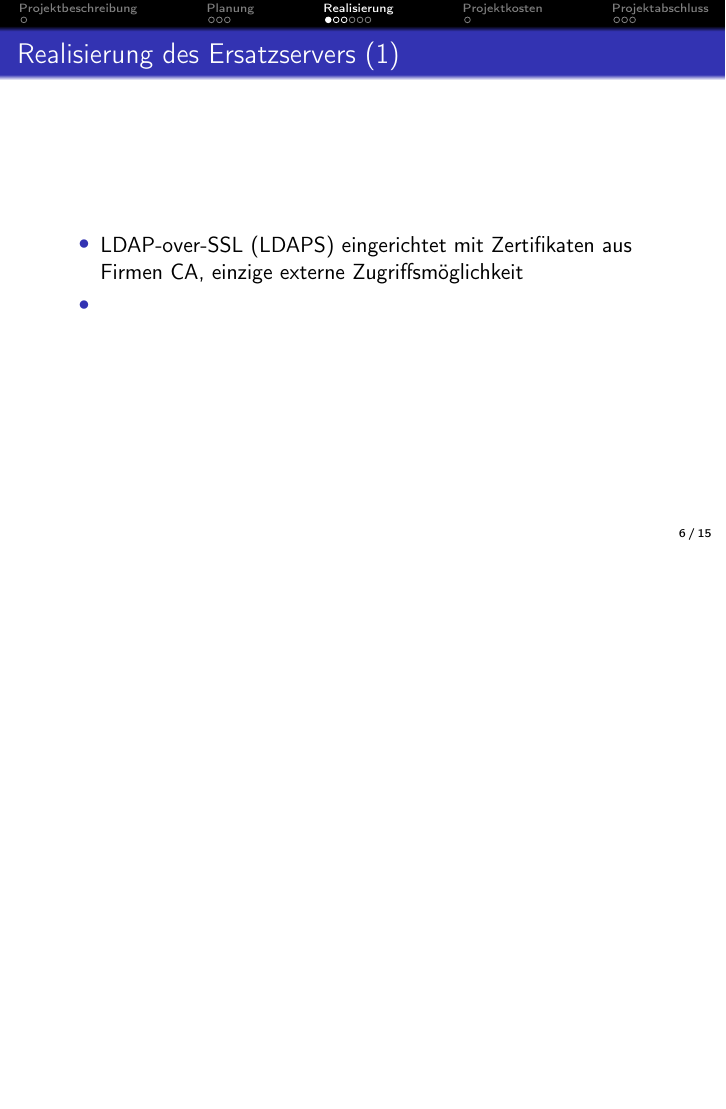
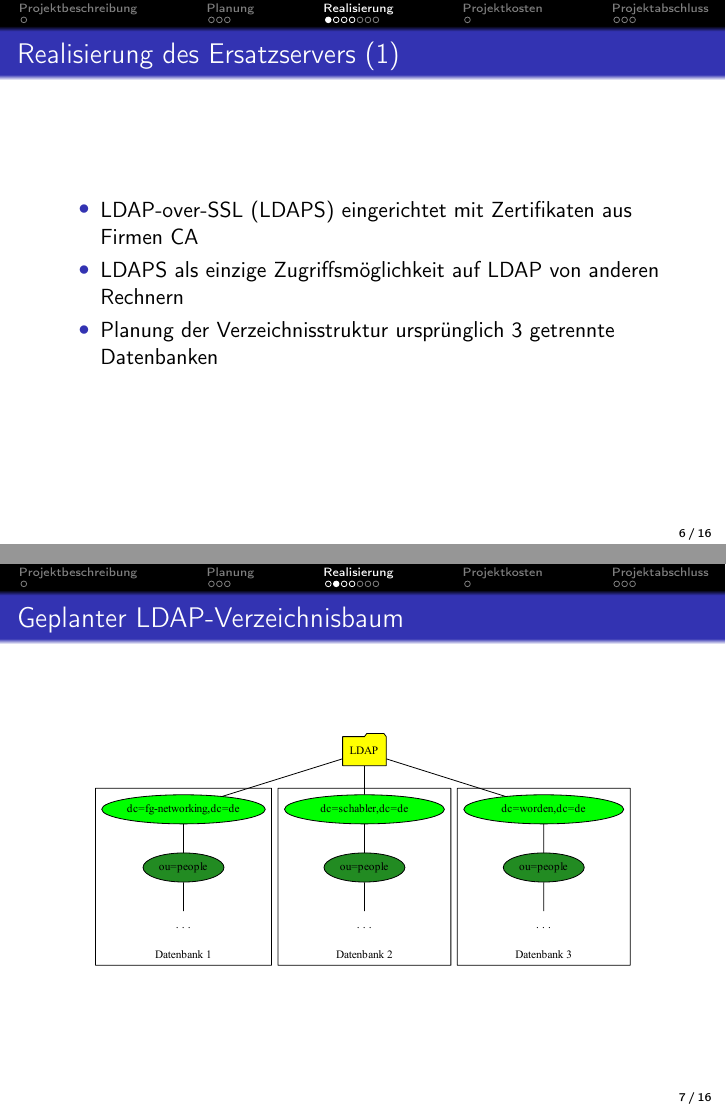
Before and after one commit to Gabelvampir/ty-stuff, LaTeX slides (Presentation LDAP-RADIUS/LDAP.tex): page 7 of 16 before the commit and pages 7 and 8 of 17 after it, the two joined at a grey line, the shorter picture padded with empty space. Compiled offline with pdfLaTeX.

Commit message:
added to original tree graphic to the presentation

```diff
--- a/Presentation LDAP-RADIUS/LDAP.tex
+++ b/Presentation LDAP-RADIUS/LDAP.tex
@@ -207,11 +208,20 @@ benötigt wird als Ersatz:
 \subsection{Realisierung des Ersatzservers}
 \begin{frame}{Realisierung des Ersatzservers (1)}
 \begin{itemize}
-	\item LDAP-over-SSL (LDAPS) eingerichtet mit Zertifikaten aus Firmen CA, einzige externe Zugriffsmöglichkeit
-	\item
+	\item LDAP-over-SSL (LDAPS) eingerichtet mit Zertifikaten aus Firmen CA
+	\item LDAPS als einzige Zugriffsmöglichkeit auf LDAP von anderen Rechnern
+	\item Planung der Verzeichnisstruktur ursprünglich 3 getrennte Datenbanken
 \end{itemize}
 \end{frame}
 
+\begin{frame}{Geplanter LDAP-Verzeichnisbaum}
+%	\begin{figure}[htbp]
+%		\centering
+		\includegraphics[width=\textwidth]{Bilder/LDAP-fgn-planned.pdf}
+%		\caption{Der fertige LDAP-Verzeichnisbaum}
+%		\label{fig:LDAP-Baum}
+%	\end{figure}
+\end{frame}
 
 \begin{frame}{Realisierung des Ersatzservers (2)}
 
```
Also changed, not shown: Presentation LDAP-RADIUS/LDAP.tex (3 more changed lines).
